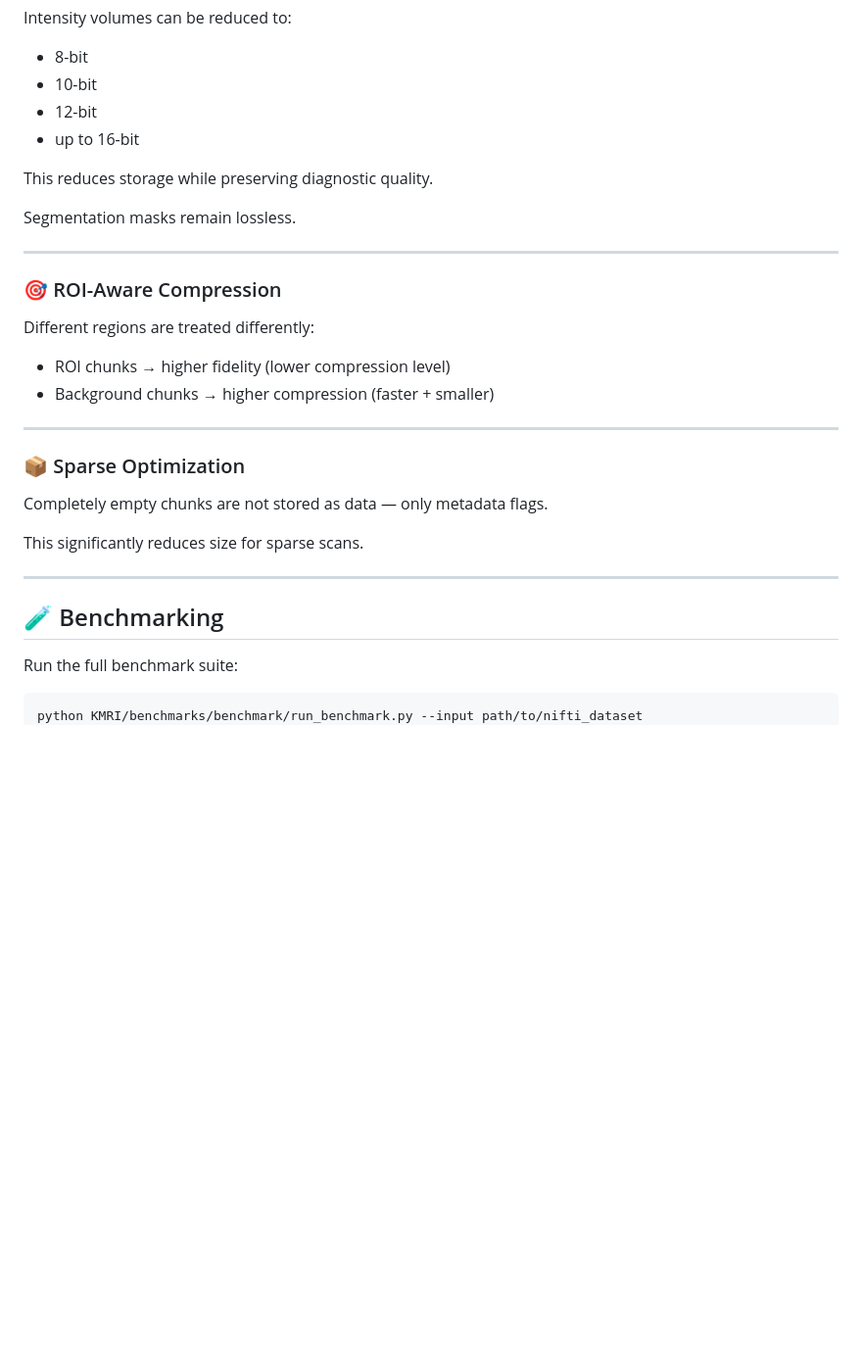
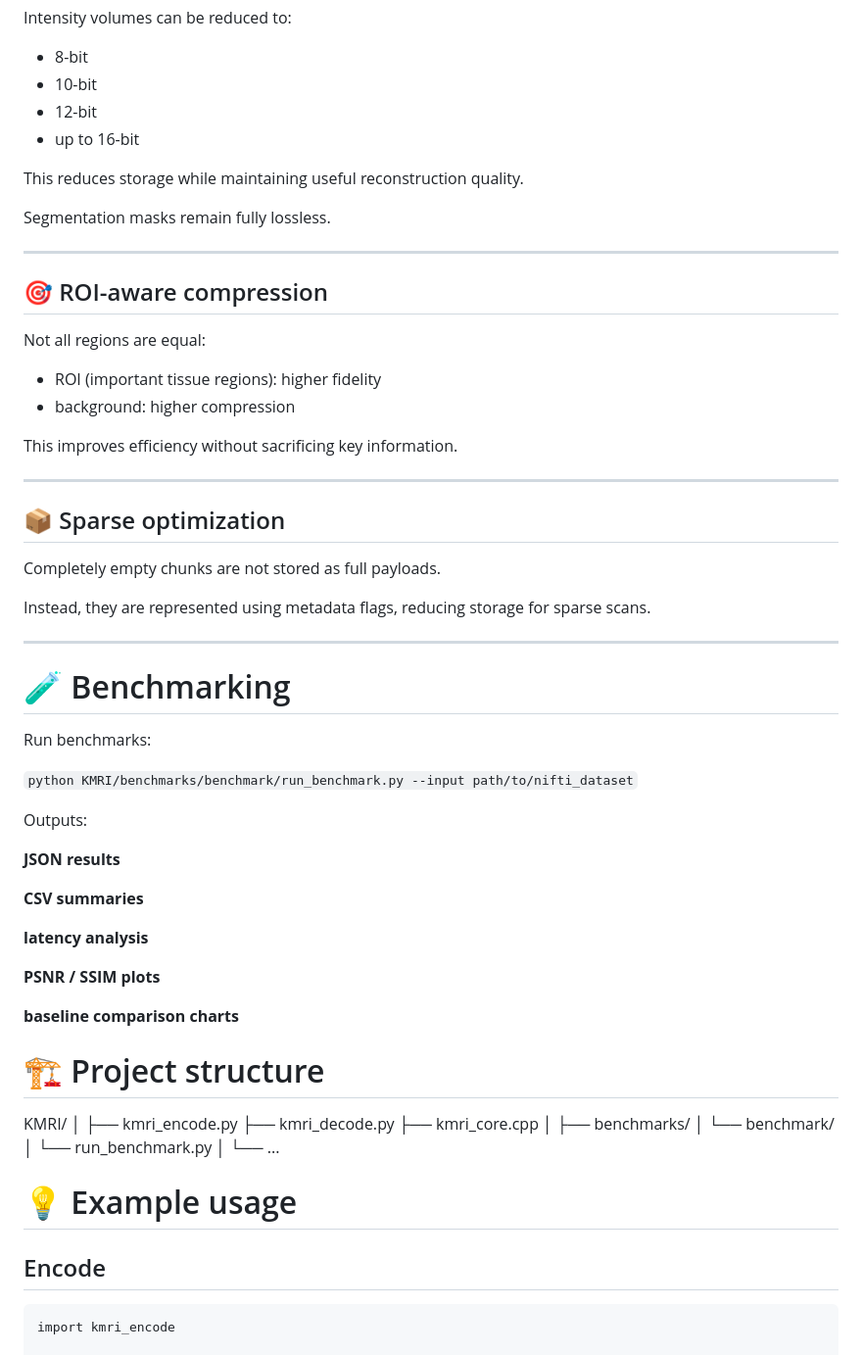
Before and after one commit to Kiamehr5/KMRI, a Markdown page: README.md, the part around one of its changes. Shown at 98% size. Rendered like a GitHub page; blank space fills up the shorter version.

````diff
--- a/README.md
+++ b/README.md
@@ -116,30 +162,65 @@ Intensity volumes can be reduced to:
 - 12-bit
 - up to 16-bit
 
-This reduces storage while preserving diagnostic quality.
+This reduces storage while maintaining useful reconstruction quality.
 
-Segmentation masks remain lossless.
+Segmentation masks remain fully lossless.
 
 ---
 
-### 🎯 ROI-Aware Compression
-Different regions are treated differently:
+## 🎯 ROI-aware compression
 
-- ROI chunks → higher fidelity (lower compression level)
-- Background chunks → higher compression (faster + smaller)
+Not all regions are equal:
+
+- ROI (important tissue regions): higher fidelity
+- background: higher compression
+
+This improves efficiency without sacrificing key information.
 
 ---
 
-### 📦 Sparse Optimization
-Completely empty chunks are not stored as data — only metadata flags.
+## 📦 Sparse optimization
 
-This significantly reduces size for sparse scans.
+Completely empty chunks are not stored as full payloads.
+
+Instead, they are represented using metadata flags, reducing storage for sparse scans.
 
 ---
 
-## 🧪 Benchmarking
+# 🧪 Benchmarking
 
-Run the full benchmark suite:
+Run benchmarks:
 
-```bash
-python KMRI/benchmarks/benchmark/run_benchmark.py --input path/to/nifti_dataset
+```python KMRI/benchmarks/benchmark/run_benchmark.py --input path/to/nifti_dataset```
+
+Outputs:
+
+**JSON results**
+
+**CSV summaries**
+
+**latency analysis**
+
+**PSNR / SSIM plots**
+
+**baseline comparison charts**
+
+# 🏗 Project structure
+
+KMRI/
+│
+├── kmri_encode.py
+├── kmri_decode.py
+├── kmri_core.cpp
+│
+├── benchmarks/
+│   └── benchmark/
+│       └── run_benchmark.py
+│
+└── ...
+# 💡 Example usage
+
+## Encode
+```
+import kmri_encode
+
````
Also changed, not shown: other parts of README.md (+200 -62 lines).
